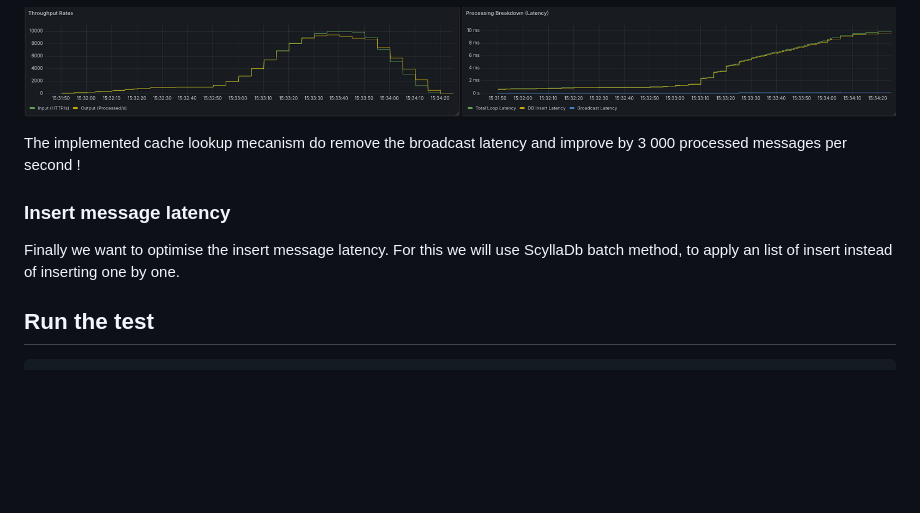
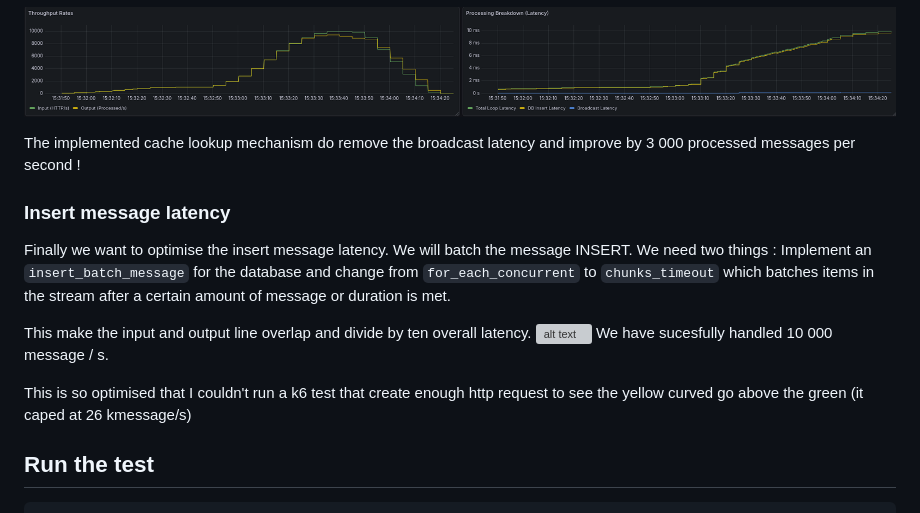
Before and after one commit to mathias-aparicio/chat-app, a Markdown page: README.md, the part around the change. Rendered like a GitHub page; blank space fills up the shorter version; grey boxes are pictures that could not be loaded.

Commit message:
⚡️  Add insert message batching
- Using ScyllaDB batch option
- Divide the stream in chunk and reduce the number of workers

```diff
--- a/README.md
+++ b/README.md
@@ -163,11 +163,20 @@ async {
 
 ![troughput-latency](static/img/2-troughput-latency.png)
 
-The implemented cache lookup mecanism do remove the broadcast latency and improve by 3 000 processed messages per second !
+The implemented cache lookup mechanism do remove the broadcast latency and improve by 3 000 processed messages per second !
 
 ### Insert message latency
 
-Finally we want to optimise the insert message latency. For this we will use ScyllaDb batch method, to apply an list of insert instead of inserting one by one.
+Finally we want to optimise the insert message latency.
+We will batch the message INSERT. We need two things :
+Implement an `insert_batch_message` for the database and change from `for_each_concurrent` to `chunks_timeout` which batches items in the stream after a certain amount of message or duration is met.
+
+This make the input and output line overlap and divide by ten overall latency.
+![alt text](image-1.png)
+We have sucesfully handled 10 000 message / s.
+
+This is so optimised that I couldn't run a k6 test that create enough http request to see the yellow curved go above the green (it caped at 26 kmessage/s)
+
 
 ## Run the test
 
```
Also changed, not shown: static/img/3-final.png (added), 5 other files.
